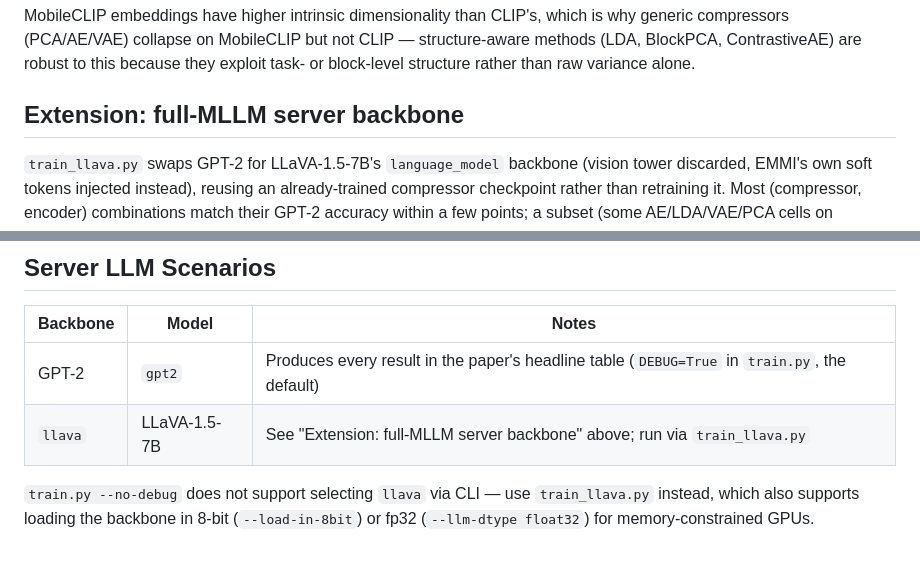
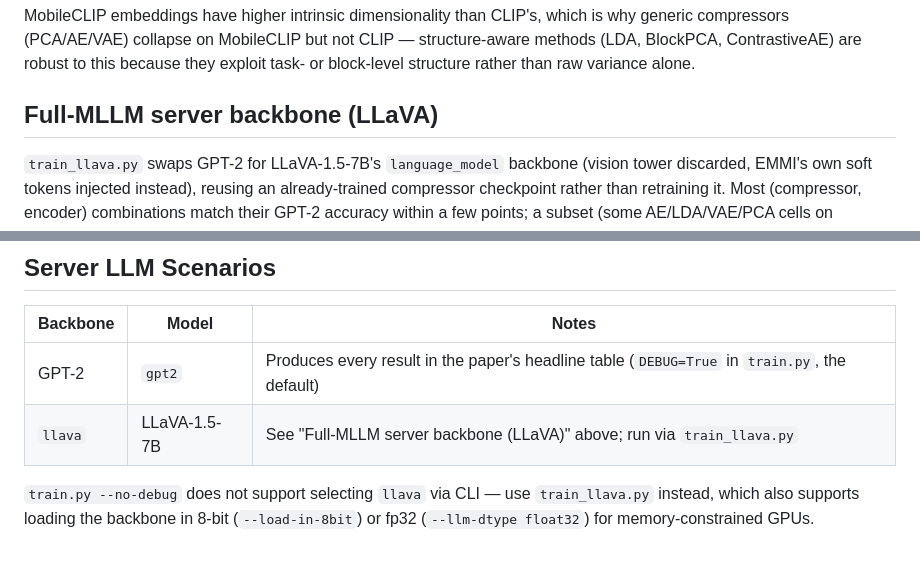
Before and after one commit to Motahareee/emmi, a Markdown page: README.md, 2 parts joined by grey strips. GitHub-like rendering.

Commit message:
Drop "Extension" framing from the LLaVA backbone section
LLaVA support is part of the described architecture, not follow-on
work added after the paper -- retitle the section so the README
doesn't imply otherwise. No content changes beyond the heading and
its cross-reference.

Co-Authored-By: Claude Sonnet 5 <noreply@anthropic.com>

```diff
--- a/README.md
+++ b/README.md
@@ -65,7 +65,7 @@ Default splits: 5,000 / 500 / 500 (`--n-train --n-valid --n-test`). Headline pap
 
 MobileCLIP embeddings have higher intrinsic dimensionality than CLIP's, which is why generic compressors (PCA/AE/VAE) collapse on MobileCLIP but not CLIP — structure-aware methods (LDA, BlockPCA, ContrastiveAE) are robust to this because they exploit task- or block-level structure rather than raw variance alone.
 
-## Extension: full-MLLM server backbone
+## Full-MLLM server backbone (LLaVA)
 
 `train_llava.py` swaps GPT-2 for LLaVA-1.5-7B's `language_model` backbone (vision tower discarded, EMMI's own soft tokens injected instead), reusing an already-trained compressor checkpoint rather than retraining it. Most (compressor, encoder) combinations match their GPT-2 accuracy within a few points; a subset (some AE/LDA/VAE/PCA cells on MobileCLIP+match) hit a numerical instability during LLaVA training that's under active investigation — see `slurm/test_llava_*.sh` for the diagnostic scripts.
 
@@ -154,6 +154,6 @@ docker run -it --rm -v $(pwd):/workspace emma
 | Backbone | Model | Notes |
 |----------|-------|-------|
 | GPT-2 | `gpt2` | Produces every result in the paper's headline table (`DEBUG=True` in `train.py`, the default) |
-| `llava` | LLaVA-1.5-7B | See "Extension: full-MLLM server backbone" above; run via `train_llava.py` |
+| `llava` | LLaVA-1.5-7B | See "Full-MLLM server backbone (LLaVA)" above; run via `train_llava.py` |
 
 `train.py --no-debug` does not support selecting `llava` via CLI — use `train_llava.py` instead, which also supports loading the backbone in 8-bit (`--load-in-8bit`) or fp32 (`--llm-dtype float32`) for memory-constrained GPUs.
```
